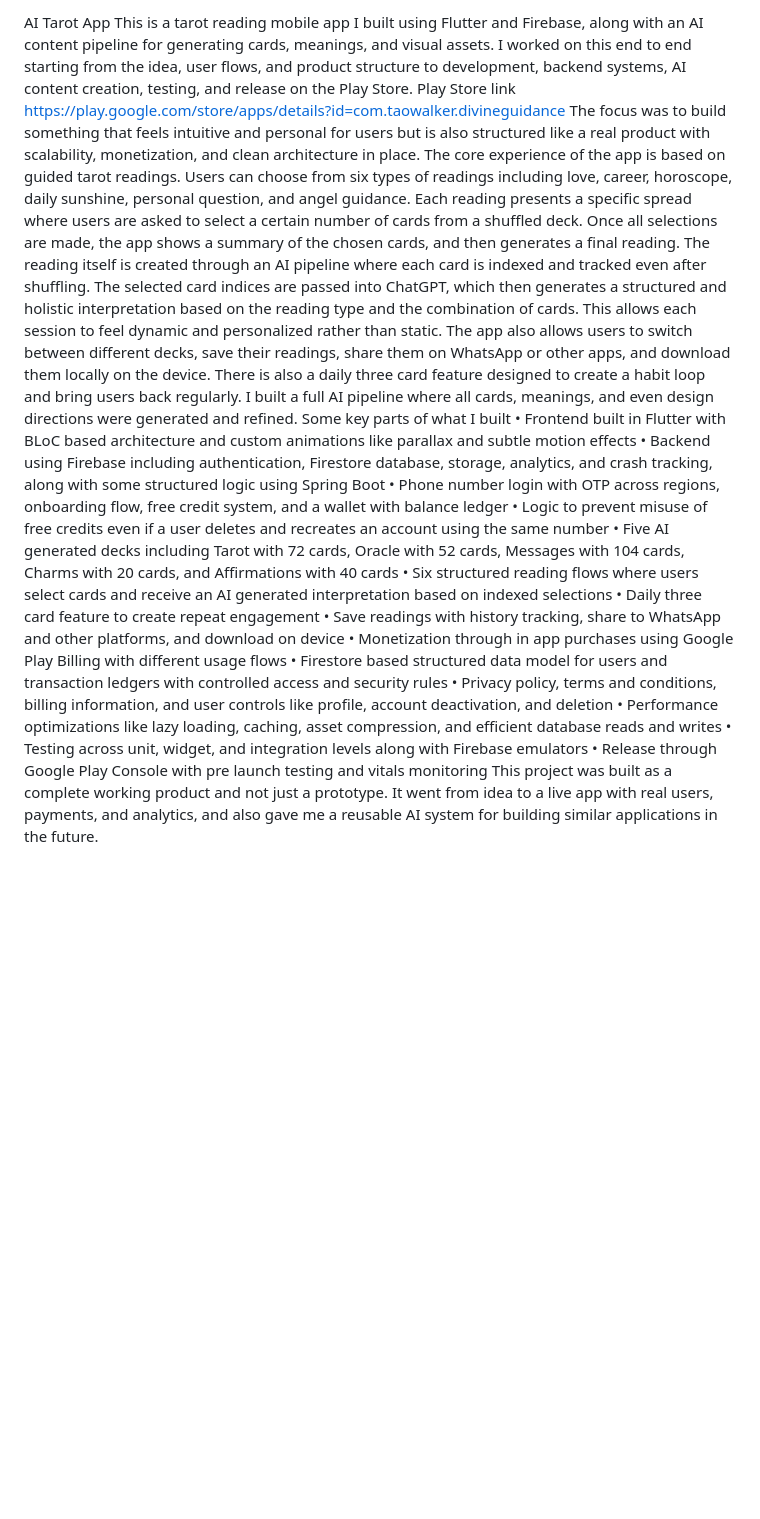
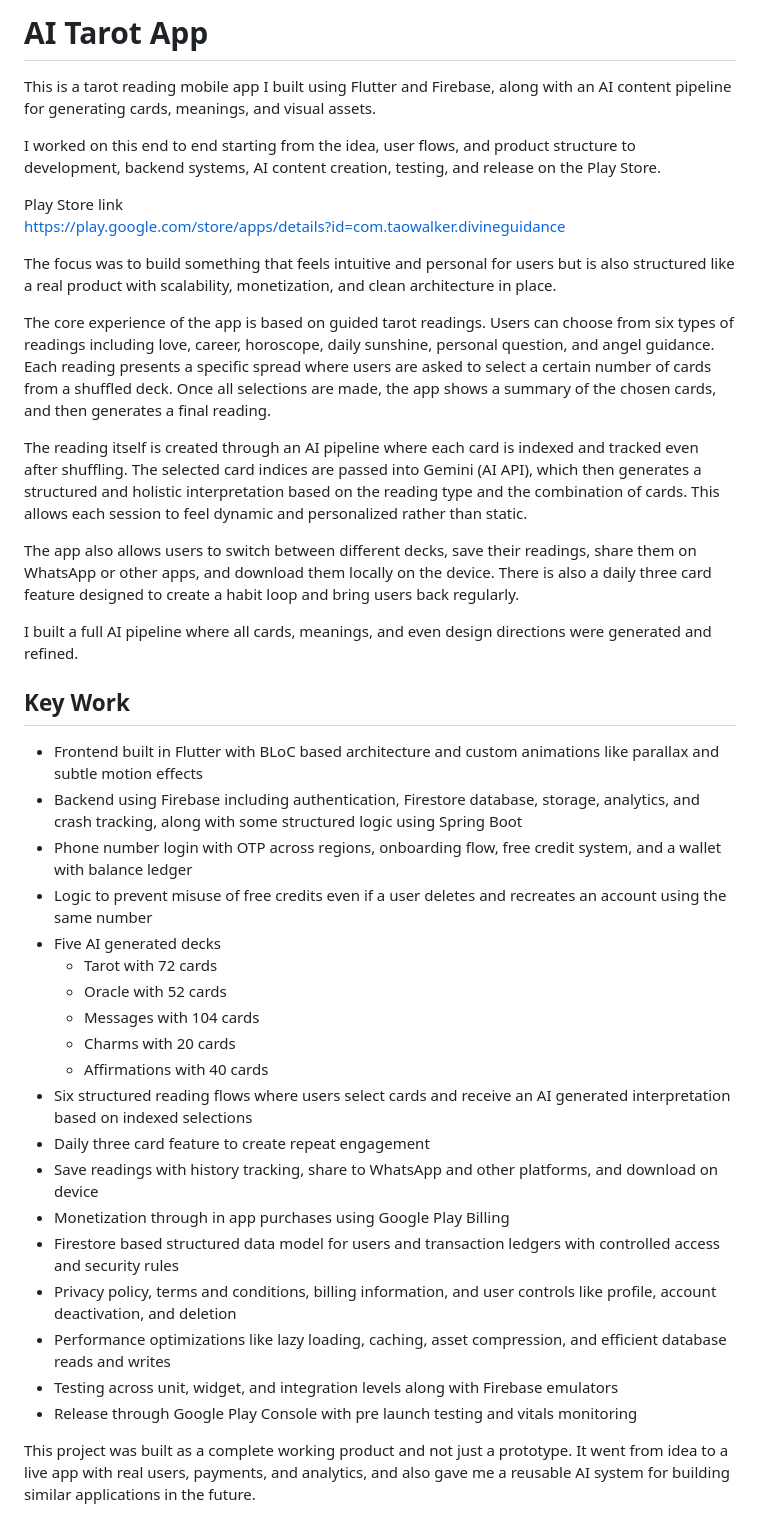
Before and after one commit to shruti0809-raj/Tarot_AI_App, a Markdown page: README.md, the part around the change. Drawn GitHub-style; blank space fills up the shorter version.

```diff
--- a/README.md
+++ b/README.md
@@ -1,26 +1,42 @@
-AI Tarot App
+# AI Tarot App
+
 This is a tarot reading mobile app I built using Flutter and Firebase, along with an AI content pipeline for generating cards, meanings, and visual assets.
+
 I worked on this end to end starting from the idea, user flows, and product structure to development, backend systems, AI content creation, testing, and release on the Play Store.
+
 Play Store link
 https://play.google.com/store/apps/details?id=com.taowalker.divineguidance
+
 The focus was to build something that feels intuitive and personal for users but is also structured like a real product with scalability, monetization, and clean architecture in place.
+
 The core experience of the app is based on guided tarot readings. Users can choose from six types of readings including love, career, horoscope, daily sunshine, personal question, and angel guidance. Each reading presents a specific spread where users are asked to select a certain number of cards from a shuffled deck. Once all selections are made, the app shows a summary of the chosen cards, and then generates a final reading.
-The reading itself is created through an AI pipeline where each card is indexed and tracked even after shuffling. The selected card indices are passed into ChatGPT, which then generates a structured and holistic interpretation based on the reading type and the combination of cards. This allows each session to feel dynamic and personalized rather than static.
+
+The reading itself is created through an AI pipeline where each card is indexed and tracked even after shuffling. The selected card indices are passed into Gemini (AI API), which then generates a structured and holistic interpretation based on the reading type and the combination of cards. This allows each session to feel dynamic and personalized rather than static.
+
 The app also allows users to switch between different decks, save their readings, share them on WhatsApp or other apps, and download them locally on the device. There is also a daily three card feature designed to create a habit loop and bring users back regularly.
+
 I built a full AI pipeline where all cards, meanings, and even design directions were generated and refined.
-Some key parts of what I built
-• Frontend built in Flutter with BLoC based architecture and custom animations like parallax and subtle motion effects
-• Backend using Firebase including authentication, Firestore database, storage, analytics, and crash tracking, along with some structured logic using Spring Boot
-• Phone number login with OTP across regions, onboarding flow, free credit system, and a wallet with balance ledger
-• Logic to prevent misuse of free credits even if a user deletes and recreates an account using the same number
-• Five AI generated decks including Tarot with 72 cards, Oracle with 52 cards, Messages with 104 cards, Charms with 20 cards, and Affirmations with 40 cards
-• Six structured reading flows where users select cards and receive an AI generated interpretation based on indexed selections
-• Daily three card feature to create repeat engagement
-• Save readings with history tracking, share to WhatsApp and other platforms, and download on device
-• Monetization through in app purchases using Google Play Billing with different usage flows
-• Firestore based structured data model for users and transaction ledgers with controlled access and security rules
-• Privacy policy, terms and conditions, billing information, and user controls like profile, account deactivation, and deletion
-• Performance optimizations like lazy loading, caching, asset compression, and efficient database reads and writes
-• Testing across unit, widget, and integration levels along with Firebase emulators
-• Release through Google Play Console with pre launch testing and vitals monitoring
+
+## Key Work
+
+- Frontend built in Flutter with BLoC based architecture and custom animations like parallax and subtle motion effects
+- Backend using Firebase including authentication, Firestore database, storage, analytics, and crash tracking, along with some structured logic using Spring Boot
+- Phone number login with OTP across regions, onboarding flow, free credit system, and a wallet with balance ledger
+- Logic to prevent misuse of free credits even if a user deletes and recreates an account using the same number
+- Five AI generated decks
+  - Tarot with 72 cards
+  - Oracle with 52 cards
+  - Messages with 104 cards
+  - Charms with 20 cards
+  - Affirmations with 40 cards
+- Six structured reading flows where users select cards and receive an AI generated interpretation based on indexed selections
+- Daily three card feature to create repeat engagement
+- Save readings with history tracking, share to WhatsApp and other platforms, and download on device
+- Monetization through in app purchases using Google Play Billing
+- Firestore based structured data model for users and transaction ledgers with controlled access and security rules
+- Privacy policy, terms and conditions, billing information, and user controls like profile, account deactivation, and deletion
+- Performance optimizations like lazy loading, caching, asset compression, and efficient database reads and writes
+- Testing across unit, widget, and integration levels along with Firebase emulators
+- Release through Google Play Console with pre launch testing and vitals monitoring
+
 This project was built as a complete working product and not just a prototype. It went from idea to a live app with real users, payments, and analytics, and also gave me a reusable AI system for building similar applications in the future.
```
